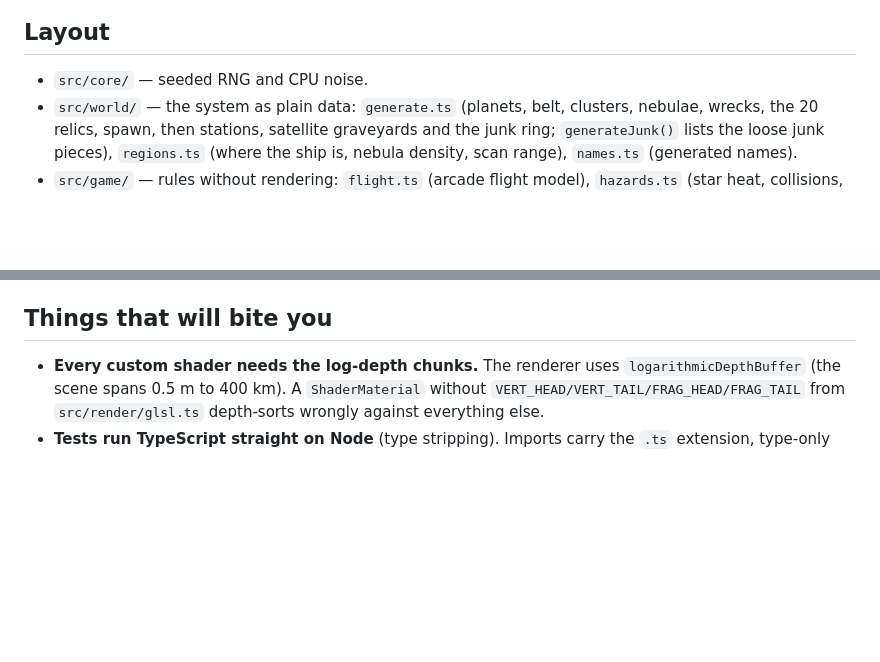
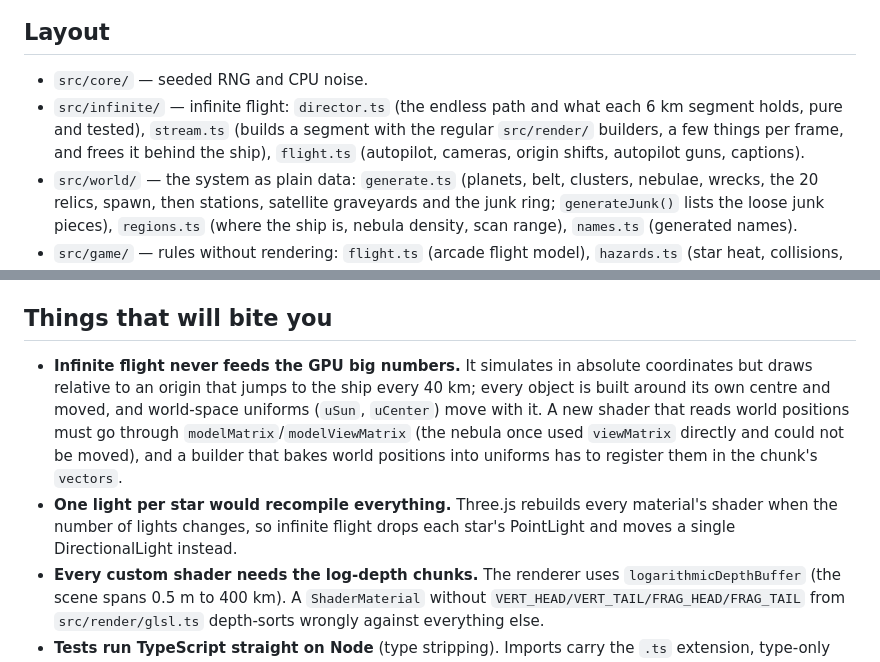
Before and after one commit to FilioInk/void-relics, a Markdown page: AGENTS.md, 2 parts joined by grey strips. Drawn GitHub-style; blank space fills up the shorter version.

```diff
--- a/AGENTS.md
+++ b/AGENTS.md
@@ -29,6 +29,10 @@ npm run verify   # tsc --noEmit + node --test "src/**/*.test.ts" — green befor
 ## Layout
 
 - `src/core/` — seeded RNG and CPU noise.
+- `src/infinite/` — infinite flight: `director.ts` (the endless path and what each 6 km segment
+  holds, pure and tested), `stream.ts` (builds a segment with the regular `src/render/`
+  builders, a few things per frame, and frees it behind the ship), `flight.ts` (autopilot,
+  cameras, origin shifts, autopilot guns, captions).
 - `src/world/` — the system as plain data: `generate.ts` (planets, belt, clusters, nebulae,
   wrecks, the 20 relics, spawn, then stations, satellite graveyards and the junk ring;
   `generateJunk()` lists the loose junk pieces), `regions.ts` (where the ship is, nebula density, scan range),
@@ -49,6 +53,15 @@ npm run verify   # tsc --noEmit + node --test "src/**/*.test.ts" — green befor
 
 ## Things that will bite you
 
+- **Infinite flight never feeds the GPU big numbers.** It simulates in absolute coordinates
+  but draws relative to an origin that jumps to the ship every 40 km; every object is built
+  around its own centre and moved, and world-space uniforms (`uSun`, `uCenter`) move with it.
+  A new shader that reads world positions must go through `modelMatrix`/`modelViewMatrix`
+  (the nebula once used `viewMatrix` directly and could not be moved), and a builder that
+  bakes world positions into uniforms has to register them in the chunk's `vectors`.
+- **One light per star would recompile everything.** Three.js rebuilds every material's
+  shader when the number of lights changes, so infinite flight drops each star's PointLight
+  and moves a single DirectionalLight instead.
 - **Every custom shader needs the log-depth chunks.** The renderer uses
   `logarithmicDepthBuffer` (the scene spans 0.5 m to 400 km). A `ShaderMaterial` without
   `VERT_HEAD/VERT_TAIL/FRAG_HEAD/FRAG_TAIL` from `src/render/glsl.ts` depth-sorts wrongly
```
Also changed, not shown: README.md (+10 -0 lines), docs/qa/infinite-flight/field.jpg (added), docs/qa/infinite-flight/flyby-camera.jpg (added), docs/qa/infinite-flight/menu.jpg (added), docs/qa/infinite-flight/star-orbit-camera.jpg (added), 10 other files.
